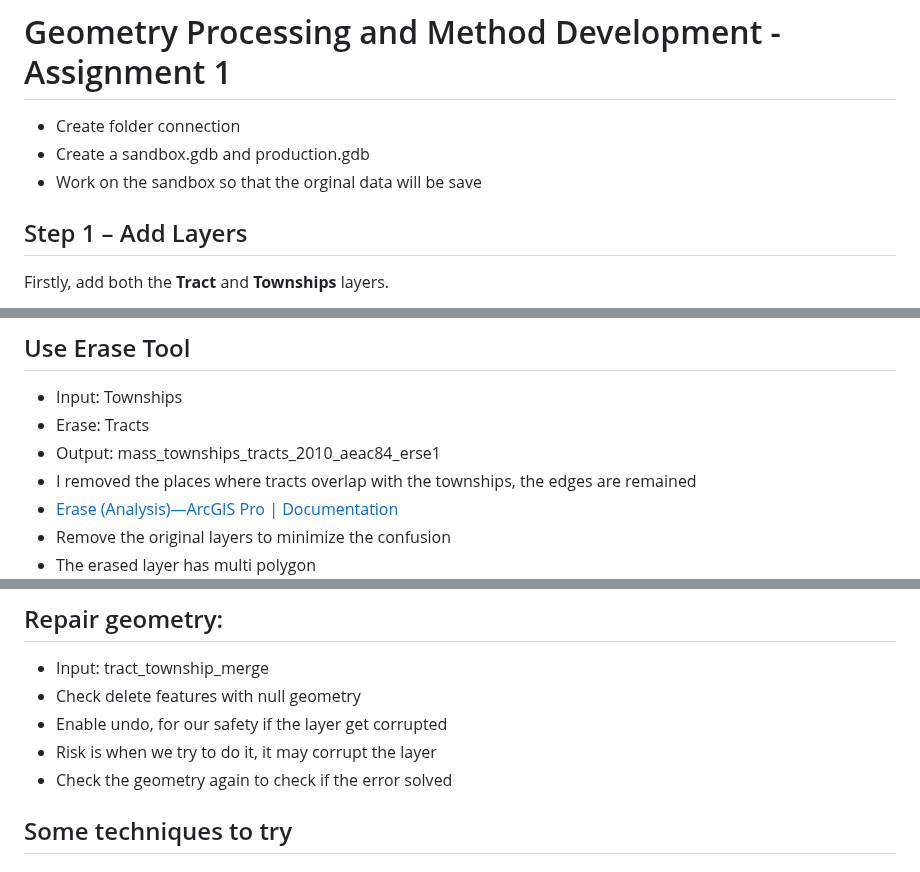
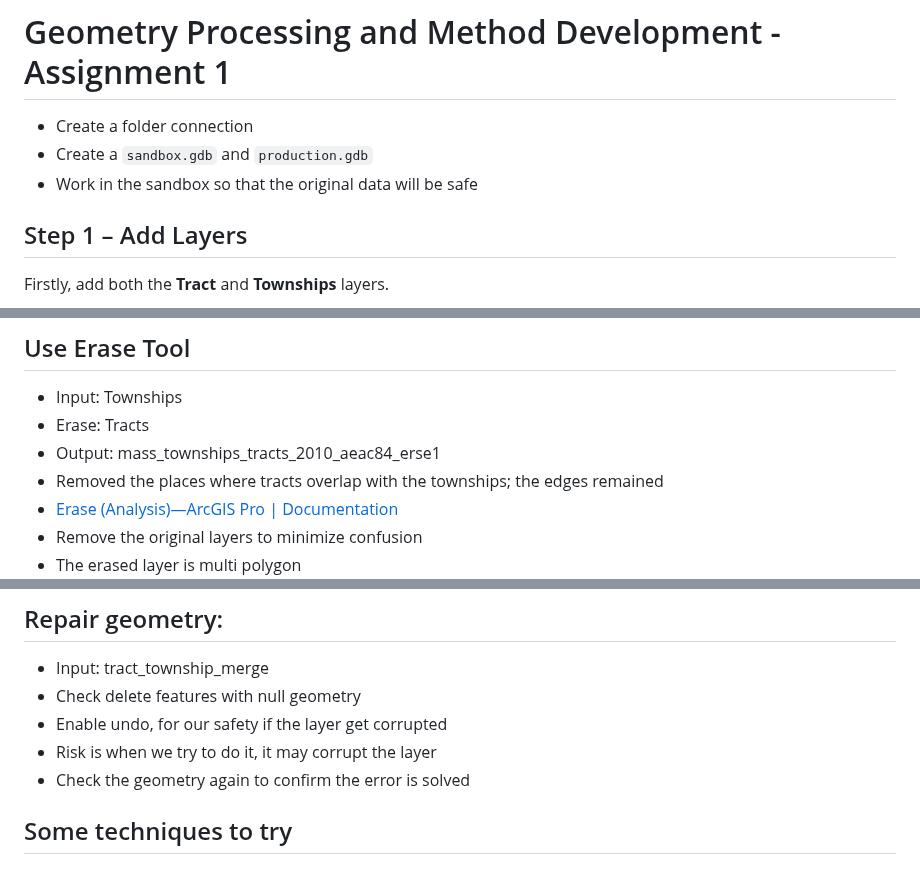
Before and after one commit to Kchaitanya30/Processing-Geographic-Data, a Markdown page: Geometry Processing and Method Development/README.md, 3 parts joined by grey strips. Rendered like a GitHub page.

```diff
--- a/Geometry Processing and Method Development/README.md
+++ b/Geometry Processing and Method Development/README.md
@@ -1,8 +1,8 @@
 # Geometry Processing and Method Development -  Assignment 1
 
-- Create folder connection
-- Create a sandbox.gdb and production.gdb
-- Work on the sandbox so that the orginal data will be save
+- Create a folder connection
+- Create a `sandbox.gdb` and `production.gdb`
+- Work in the sandbox so that the original data will be safe
 
 ## Step 1 – Add Layers
 Firstly, add both the **Tract** and **Townships** layers.
@@ -26,10 +26,10 @@ mass_tracts_2010_aeac84
 - Input: Townships
 - Erase: Tracts
 - Output: mass_townships_tracts_2010_aeac84_erse1
-- I removed the places where tracts overlap with the townships, the edges are remained
+- Removed the places where tracts overlap with the townships; the edges remained
 - [Erase (Analysis)—ArcGIS Pro | Documentation](https://pro.arcgis.com/en/pro-app/latest/tool-reference/analysis/erase.htm)
-- Remove the original layers to minimize the confusion
-- The erased layer has multi polygon
+- Remove the original layers to minimize confusion
+- The erased layer is multi polygon
 ![townships_Tracts Erase layer](Images/townships_tracts_erse1.png)
 
 ## Multipart to single part Tool
@@ -87,7 +87,7 @@ mass_tracts_2010_aeac84
 - Check delete features with null geometry
 - Enable undo, for our safety if the layer get corrupted
 - Risk is when we try to do it, it may corrupt the layer
-- Check the geometry again to check if the error solved
+- Check the geometry again to confirm the error is solved
 
 ## Some techniques to try
 #### Feature envelope to polygon
```
Also changed, not shown: other parts of Geometry Processing and Method Development/README.md (+13 -13 lines).
